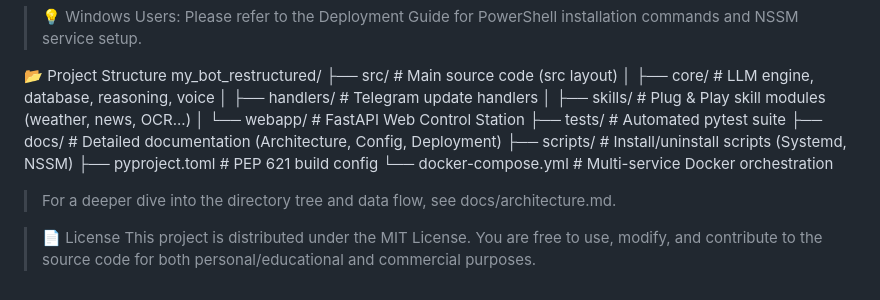
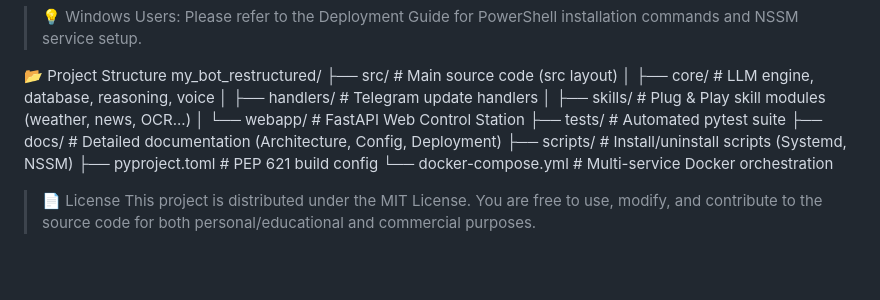
Before and after one commit to cuongng09/my_bot_restructured, a Markdown page: README.md, the part around the change. GitHub-like rendering; blank space fills up the shorter version.

```diff
--- a/README.md
+++ b/README.md
@@ -70,6 +70,4 @@ my_bot_restructured/
 ├── pyproject.toml        # PEP 621 build config
 └── docker-compose.yml    # Multi-service Docker orchestration
 
-> For a deeper dive into the directory tree and data flow, see docs/architecture.md.
-
 > 📄 License This project is distributed under the MIT License. You are free to use, modify, and contribute to the source code for both personal/educational and commercial purposes.
```
